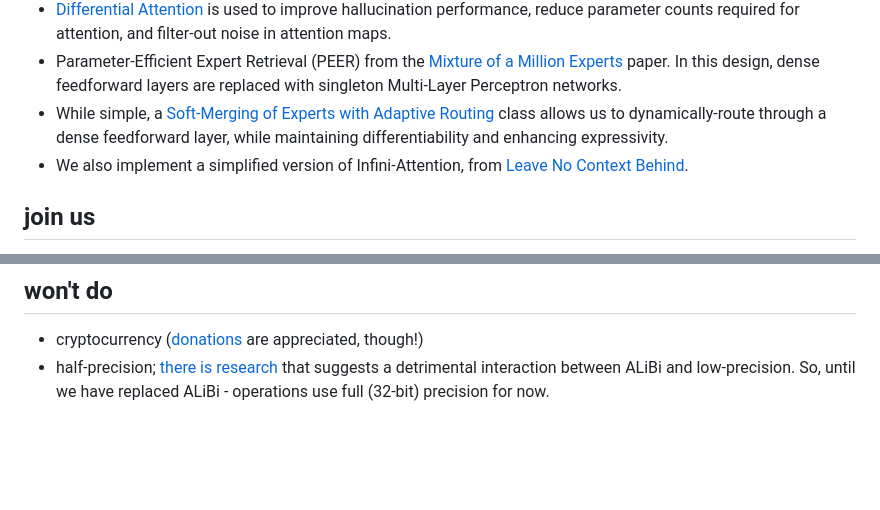
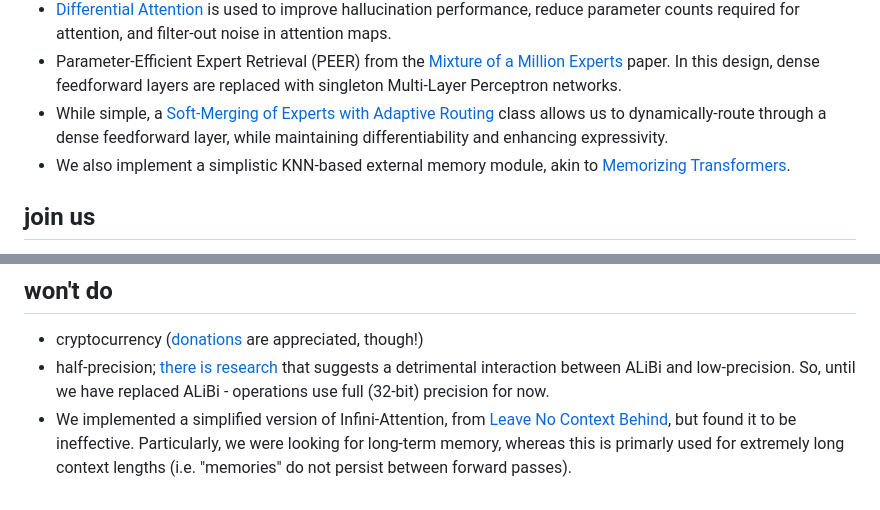
Before and after one commit to technexxa/pxis, a Markdown page: README.md, 2 parts joined by grey strips. Rendered like a GitHub page; blank space fills up the shorter version.

Commit message:
update memory info

```diff
--- a/README.md
+++ b/README.md
@@ -19,7 +19,7 @@ The Praxis swarm is a decentralized, peer-to-peer, always online, and continuous
 - [Differential Attention](https://arxiv.org/abs/2410.05258) is used to improve hallucination performance, reduce parameter counts required for attention, and filter-out noise in attention maps.
 - Parameter-Efficient Expert Retrieval (PEER) from the [Mixture of a Million Experts](https://arxiv.org/abs/2407.04153) paper. In this design, dense feedforward layers are replaced with singleton Multi-Layer Perceptron networks.
 - While simple, a [Soft-Merging of Experts with Adaptive Routing](https://arxiv.org/abs/2306.03745) class allows us to dynamically-route through a dense feedforward layer, while maintaining differentiability and enhancing expressivity.
-- We also implement a simplified version of Infini-Attention, from [Leave No Context Behind](https://arxiv.org/abs/2404.07143).
+- We also implement a simplistic KNN-based external memory module, akin to [Memorizing Transformers](https://arxiv.org/abs/2203.08913).
 
 ## join us
 
@@ -167,3 +167,4 @@ print(self.tokenizer.decode(outputs[0], skip_special_tokens=True))
 
 - cryptocurrency ([donations](https://www.patreon.com/fold) are appreciated, though!)
 - half-precision; [there is research](https://sambanova.ai/blog/alibi-interpolation-vs-extrapolation) that suggests a detrimental interaction between ALiBi and low-precision. So, until we have replaced ALiBi - operations use full (32-bit) precision for now.
+- We implemented a simplified version of Infini-Attention, from [Leave No Context Behind](https://arxiv.org/abs/2404.07143), but found it to be ineffective. Particularly, we were looking for long-term memory, whereas this is primarly used for extremely long context lengths (i.e. "memories" do not persist between forward passes).
```
